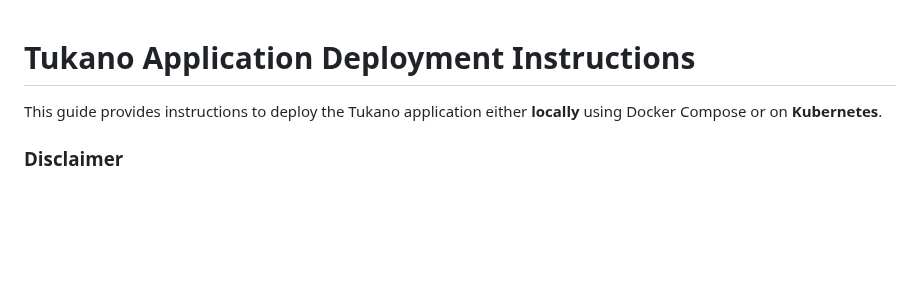
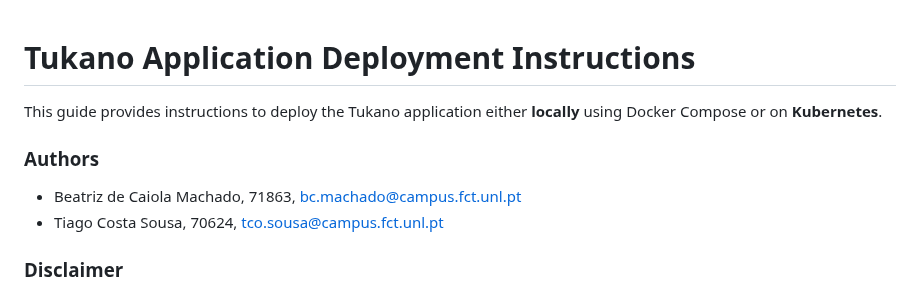
Before and after one commit to tiago-cos/tukano-scc2425-part2, a Markdown page: README.md, the part around the change. GitHub-like rendering; blank space fills up the shorter version.

```diff
--- a/README.md
+++ b/README.md
@@ -1,7 +1,10 @@
-
 # Tukano Application Deployment Instructions
 
 This guide provides instructions to deploy the Tukano application either **locally** using Docker Compose or on **Kubernetes**.
+
+### **Authors**
+- Beatriz de Caiola Machado, 71863, bc.machado@campus.fct.unl.pt
+- Tiago Costa Sousa, 70624, tco.sousa@campus.fct.unl.pt
 
 ### **Disclaimer**
 The application is pre-configured with default values that work out of the box for deployment. You can skip the environment variables section if you don’t need to customize these configurations.
```
